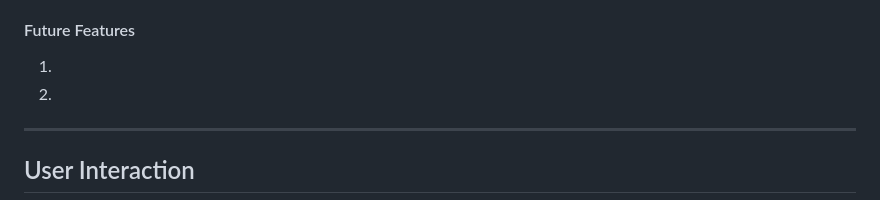
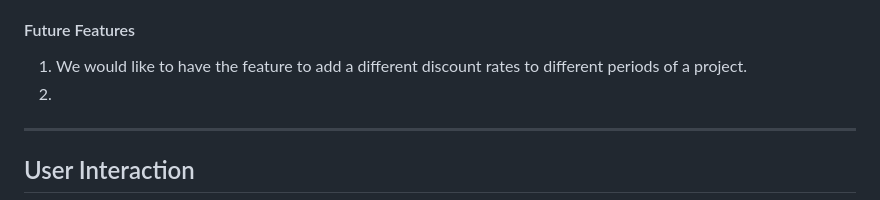
Before and after one commit to sean-meade/fund-frontier, a Markdown page: README.md, the part around the change. Drawn GitHub-style.

Commit message:
commit update readme

```diff
--- a/README.md
+++ b/README.md
@@ -24,7 +24,7 @@ Welcome to Fund Frontier, a NPV Calculator designed to empower users in making i
 6. Project Ranking: Projects are ranked from highest to lowest NPV. If NPV is negative, the project is flagged for rejection. Users receive the NPV and Breakeven Period for informed decision-making.
 
 #### Future Features
-1.
+1. We would like to have the feature to add a different discount rates to different periods of a project.
 2.
 
 <hr>
```
